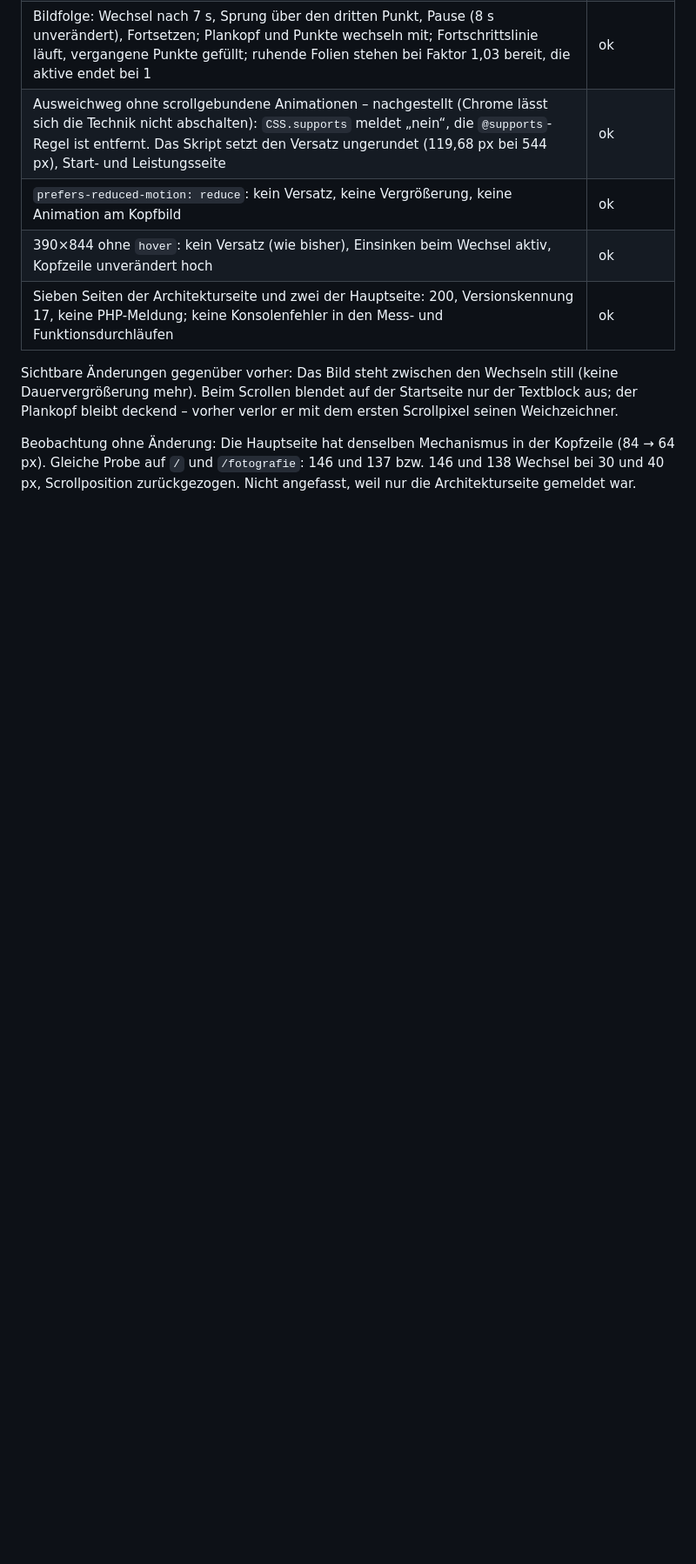
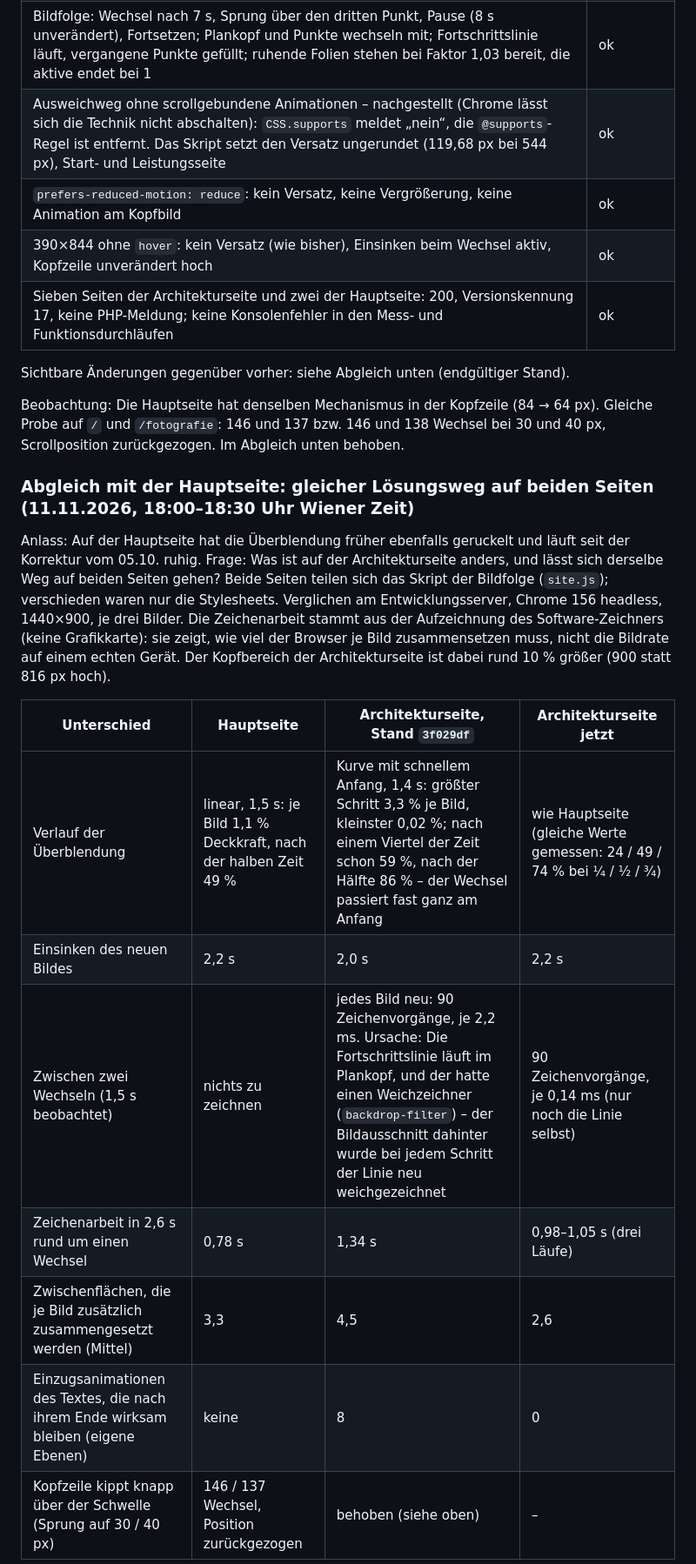
Before and after one commit to reichiClaw/lotharprokop.com, a Markdown page: docs/TESTS.md, the part around one of its changes. Shown at 87% size. Drawn GitHub-style; blank space fills up the shorter version.

```diff
--- a/docs/TESTS.md
+++ b/docs/TESTS.md
@@ -609,6 +609,21 @@ Gefunden wurden vier Ursachen; alle vier sind behoben (`architektur.css`, `archi
 | 390×844 ohne `hover`: kein Versatz (wie bisher), Einsinken beim Wechsel aktiv, Kopfzeile unverändert hoch | ok |
 | Sieben Seiten der Architekturseite und zwei der Hauptseite: 200, Versionskennung 17, keine PHP-Meldung; keine Konsolenfehler in den Mess- und Funktionsdurchläufen | ok |
 
-Sichtbare Änderungen gegenüber vorher: Das Bild steht zwischen den Wechseln still (keine Dauervergrößerung mehr). Beim Scrollen blendet auf der Startseite nur der Textblock aus; der Plankopf bleibt deckend – vorher verlor er mit dem ersten Scrollpixel seinen Weichzeichner.
+Sichtbare Änderungen gegenüber vorher: siehe Abgleich unten (endgültiger Stand).
 
-Beobachtung ohne Änderung: Die Hauptseite hat denselben Mechanismus in der Kopfzeile (84 → 64 px). Gleiche Probe auf `/` und `/fotografie`: 146 und 137 bzw. 146 und 138 Wechsel bei 30 und 40 px, Scrollposition zurückgezogen. Nicht angefasst, weil nur die Architekturseite gemeldet war.
+Beobachtung: Die Hauptseite hat denselben Mechanismus in der Kopfzeile (84 → 64 px). Gleiche Probe auf `/` und `/fotografie`: 146 und 137 bzw. 146 und 138 Wechsel bei 30 und 40 px, Scrollposition zurückgezogen. Im Abgleich unten behoben.
+
+### Abgleich mit der Hauptseite: gleicher Lösungsweg auf beiden Seiten (11.11.2026, 18:00–18:30 Uhr Wiener Zeit)
+
+Anlass: Auf der Hauptseite hat die Überblendung früher ebenfalls geruckelt und läuft seit der Korrektur vom 05.10. ruhig. Frage: Was ist auf der Architekturseite anders, und lässt sich derselbe Weg auf beiden Seiten gehen? Beide Seiten teilen sich das Skript der Bildfolge (`site.js`); verschieden waren nur die Stylesheets. Verglichen am Entwicklungsserver, Chrome 156 headless, 1440×900, je drei Bilder. Die Zeichenarbeit stammt aus der Aufzeichnung des Software-Zeichners (keine Grafikkarte): sie zeigt, wie viel der Browser je Bild zusammensetzen muss, nicht die Bildrate auf einem echten Gerät. Der Kopfbereich der Architekturseite ist dabei rund 10 % größer (900 statt 816 px hoch).
+
+| Unterschied | Hauptseite | Architekturseite, Stand `3f029df` | Architekturseite jetzt |
+|---|---|---|---|
+| Verlauf der Überblendung | linear, 1,5 s: je Bild 1,1 % Deckkraft, nach der halben Zeit 49 % | Kurve mit schnellem Anfang, 1,4 s: größter Schritt 3,3 % je Bild, kleinster 0,02 %; nach einem Viertel der Zeit schon 59 %, nach der Hälfte 86 % – der Wechsel passiert fast ganz am Anfang | wie Hauptseite (gleiche Werte gemessen: 24 / 49 / 74 % bei ¼ / ½ / ¾) |
+| Einsinken des neuen Bildes | 2,2 s | 2,0 s | 2,2 s |
+| Zwischen zwei Wechseln (1,5 s beobachtet) | nichts zu zeichnen | jedes Bild neu: 90 Zeichenvorgänge, je 2,2 ms. Ursache: Die Fortschrittslinie läuft im Plankopf, und der hatte einen Weichzeichner (`backdrop-filter`) – der Bildausschnitt dahinter wurde bei jedem Schritt der Linie neu weichgezeichnet | 90 Zeichenvorgänge, je 0,14 ms (nur noch die Linie selbst) |
+| Zeichenarbeit in 2,6 s rund um einen Wechsel | 0,78 s | 1,34 s | 0,98–1,05 s (drei Läufe) |
+| Zwischenflächen, die je Bild zusätzlich zusammengesetzt werden (Mittel) | 3,3 | 4,5 | 2,6 |
+| Einzugsanimationen des Textes, die nach ihrem Ende wirksam bleiben (eigene Ebenen) | keine | 8 | 0 |
+| Kopfzeile kippt knapp über der Schwelle (Sprung auf 30 / 40 px) | 146 / 137 Wechsel, Position zurückgezogen | behoben (siehe oben) | – |
+
```
Also changed, not shown: other parts of docs/TESTS.md (+23 -1 lines), docs/ARCHITEKTUR.md (+1 -1 lines).
